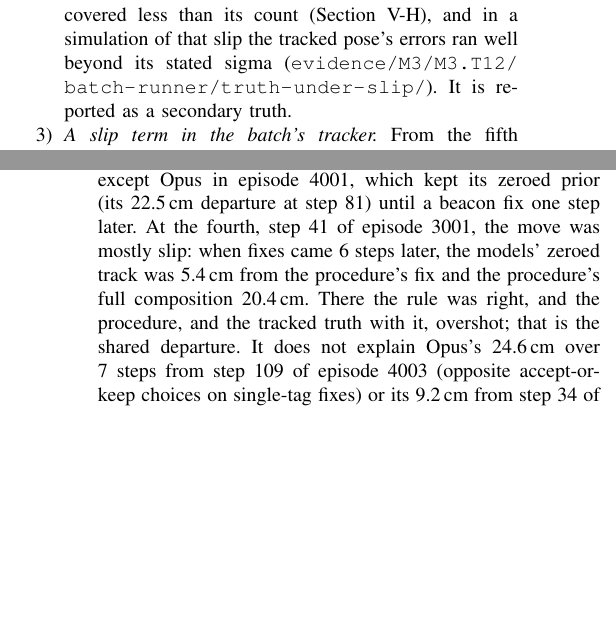
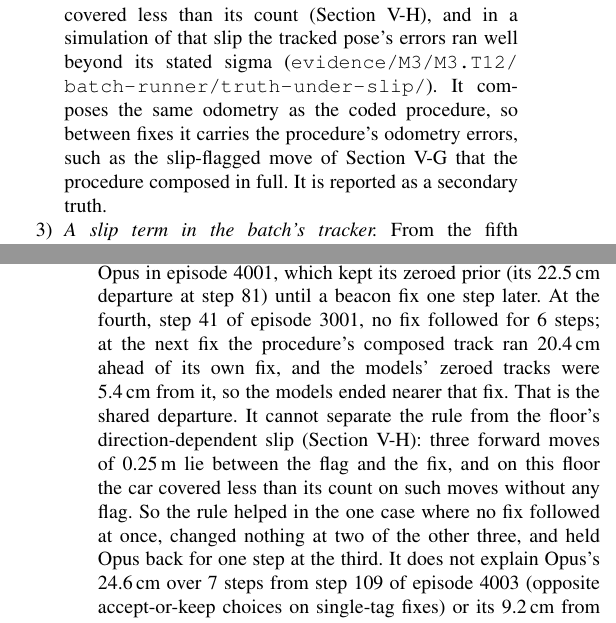
Before and after one commit to XiaohuiChen-personal/en665715-beaconmind, a LaTeX paper (course-project/report/Chen-Project-Report.tex): two parts of the columns of pages 9 and 13 of 16 before the commit and two parts of the columns of pages 9 and 13 of 17 after it, joined at a grey line, cut so that both start at the same text, the shorter picture padded with empty space. Compiled offline with pdfLaTeX; a missing font is replaced by an installed copy or a similar font; a LaTeX package or settings file that is missing is left out.

Commit message:
Soften the report's slip-rule account to what the tag fixes establish: the models ended nearer the next fix in the one case where none came at once, which cannot be told apart from the floor's slip, and the tracked truth carries the procedure's odometry between fixes.
Co-Authored-By: Claude Opus 5.5 <noreply@anthropic.com>

```diff
--- a/course-project/report/Chen-Project-Report.tex
+++ b/course-project/report/Chen-Project-Report.tex
@@ -617,7 +618,9 @@ batches''; \path{evidence/M3/M3.T19/real-2026-11-25/README.md}).
 \item \emph{The end circle as the primary truth.} The batch's tracked pose was to serve as the step truth, but
 on this carpet it was overconfident: in one direction of travel the car covered less than its count
 (Section~\ref{sec:sim2real}), and in a simulation of that slip the tracked pose's errors ran well beyond its stated sigma
-(\path{evidence/M3/M3.T12/batch-runner/truth-under-slip/}). It is reported as a secondary truth.
+(\path{evidence/M3/M3.T12/batch-runner/truth-under-slip/}). It composes the same odometry as the coded procedure,
+so between fixes it carries the procedure's odometry errors, such as the slip-flagged move of
+Section~\ref{sec:real} that the procedure composed in full. It is reported as a secondary truth.
 \item \emph{A slip term in the batch's tracker.} From the fifth batch on, the tracker added 0.3\,m of position
 sigma per meter of forward travel, so the guard's margin and the tracked truth widen with distance driven; the
 first batches ran without it. It reaches the agents' input only through the safety flags the guard sets: no
@@ -818,10 +821,14 @@ in the batch's tracked truth, which composes the same odometry
 \bmnum{real.sliprule.real.min}--\bmnum{real.sliprule.real.max}\,cm from every arm's estimate of the step before, and
 every arm took it at once, except Opus in episode 4001, which kept its zeroed prior (its \bmnum{rtrace.o4001.cm}\,cm
 departure at step \bmnum{rtrace.o4001.at}) until a beacon fix one step later. At the fourth, step
-\bmnum{real.sliprule.slip.step} of episode \bmnum{real.sliprule.slip.seed}, the move was mostly slip: when fixes came
-\bmnum{real.sliprule.slip.after} steps later, the models' zeroed track was \bmnum{real.sliprule.slip.models}\,cm from
-the procedure's fix and the procedure's full composition \bmnum{real.sliprule.slip.b2}\,cm. There the rule was right,
-and the procedure, and the tracked truth with it, overshot; that is the shared departure. It does not explain Opus's
+\bmnum{real.sliprule.slip.step} of episode \bmnum{real.sliprule.slip.seed}, no fix followed for
+\bmnum{real.sliprule.slip.after} steps; at the next fix the procedure's composed track ran
+\bmnum{real.sliprule.slip.b2}\,cm ahead of its own fix, and the models' zeroed tracks were
+\bmnum{real.sliprule.slip.models}\,cm from it, so the models ended nearer that fix. That is the shared departure. It
+cannot separate the rule from the floor's direction-dependent slip (Section~\ref{sec:sim2real}): three forward moves of
+0.25\,m lie between the flag and the fix, and on this floor the car covered less than its count on such moves without
+any flag. So the rule helped in the one case where no fix followed at once, changed nothing at two of the other
+three, and held Opus back for one step at the third. It does not explain Opus's
 \bmnum{rtrace.o4003.cm}\,cm over \bmnum{rtrace.o4003.beyond} steps from step \bmnum{rtrace.o4003.first} of episode
 4003 (opposite accept-or-keep choices on single-tag fixes) or its \bmnum{rtrace.o4002.cm}\,cm from step
 \bmnum{rtrace.o4002.first} of episode 4002, nor Qwen3.8's \bmnum{rtrace.q4001.cm}\,cm over \bmnum{rtrace.q4001.beyond}
```
Also changed, not shown: course-project/report/PENDING.md (+2 -2 lines), course-project/report/generated/MANIFEST.txt (+1 -1 lines), course-project/report/Chen-Project-Report.pdf, course-project/report/Chen-Project-Report.tex (14 more changed lines), 1 other file.
